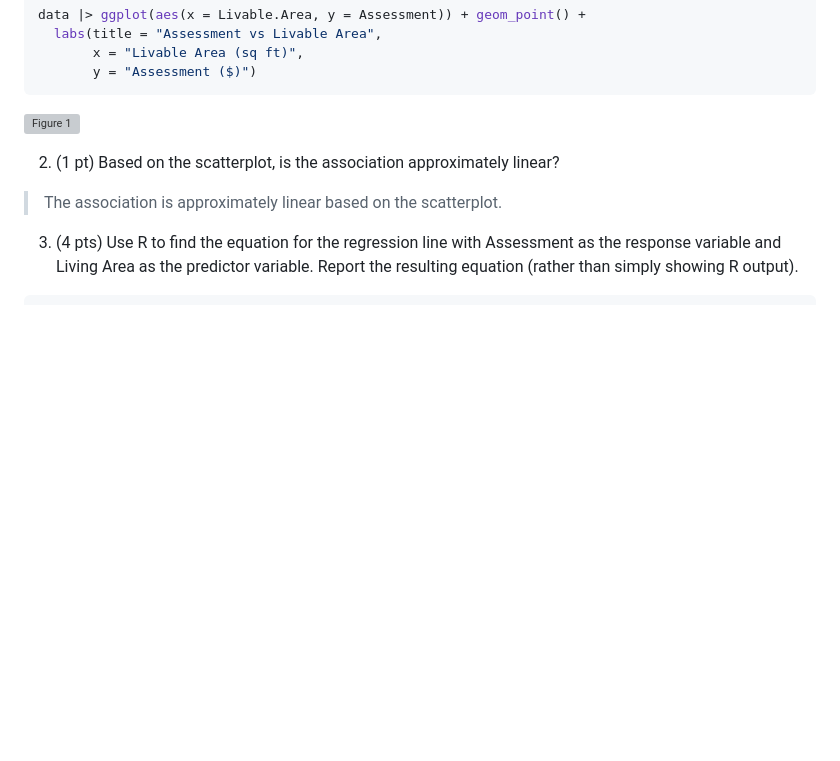
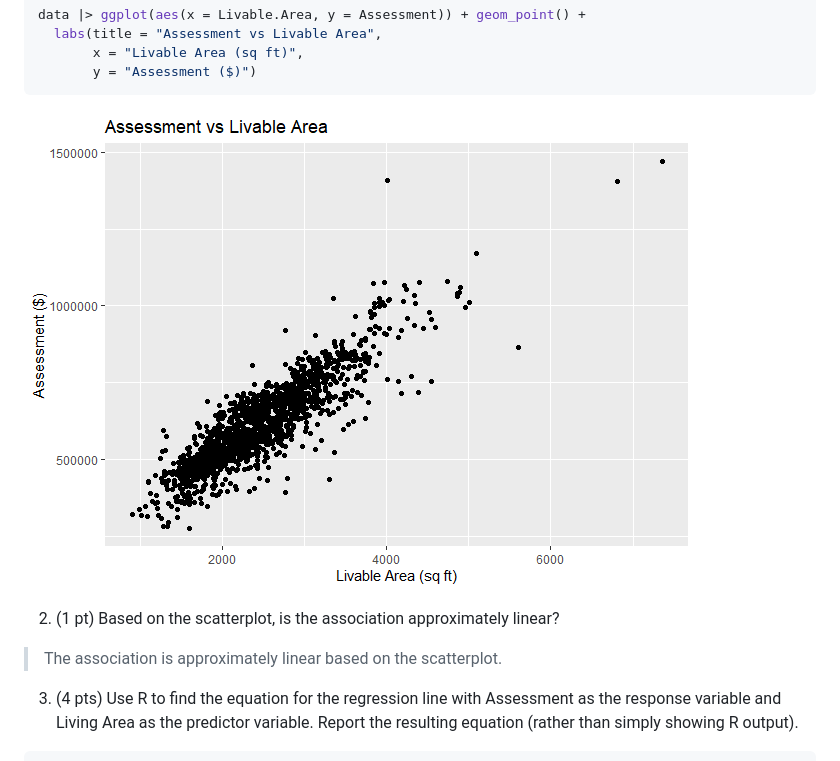
Before and after one commit to vydang02/Regression-Analysis-Portfolio, a Markdown page: HW1-Q2.md, the part around the change. Drawn GitHub-style; blank space fills up the shorter version; grey boxes are pictures that could not be loaded.

````diff
--- a/HW1-Q2.md
+++ b/HW1-Q2.md
@@ -46,7 +46,7 @@ data |> ggplot(aes(x = Livable.Area, y = Assessment)) + geom_point() +
        y = "Assessment ($)")
 ```
 
-![Figure 1](Figs/unnamed-chunk-3-1.png)
+![Figure 1](unnamed-chunk-3-1.png)
 
 
 2.  (1 pt) Based on the scatterplot, is the association approximately
````
